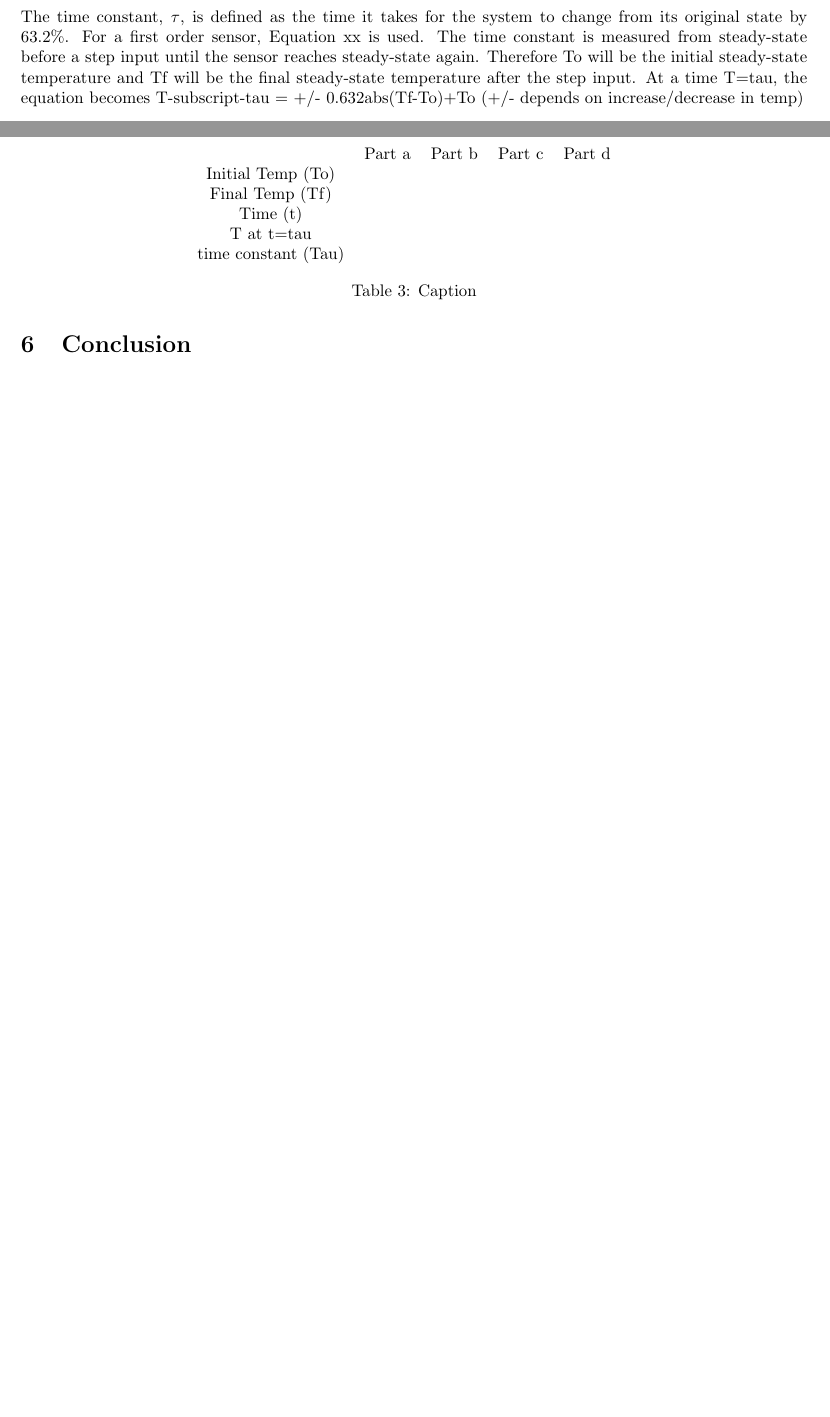
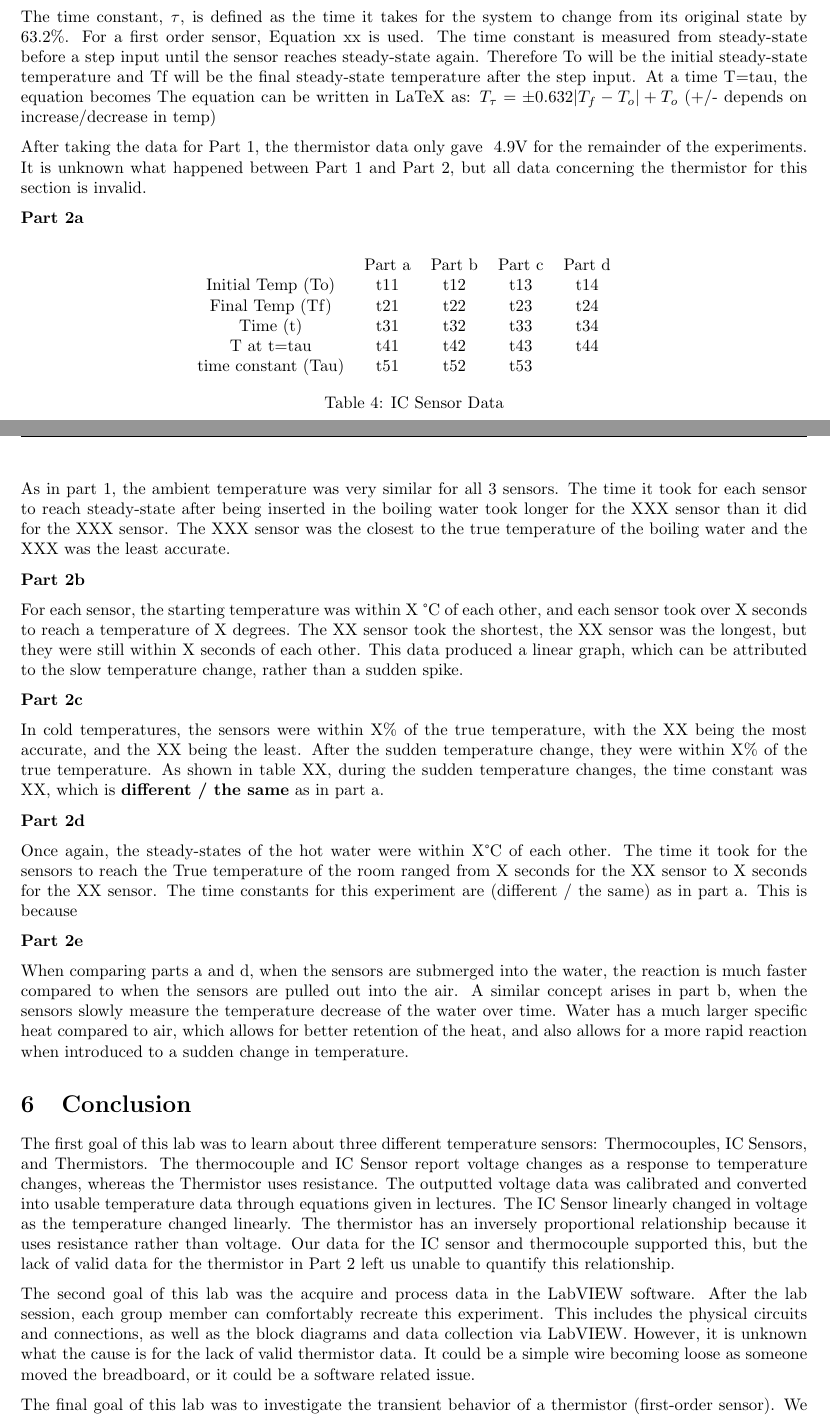
Before and after one commit to Polkadoty/mechatronics-systems, a LaTeX document (Lab 2/Lab2.tex): two parts of pages 8 and 11 of 13 before the commit and two parts of pages 10 and 11 of 13 after it, joined at a grey line, cut so that both start at the same text, the shorter picture padded with empty space. Compiled offline with pdfLaTeX.

Commit message:
Making changes and copies :)

```diff
--- a/Lab 2/Lab2.tex
+++ b/Lab 2/Lab2.tex
@@ -18,6 +18,8 @@
 \usepackage{enumitem}
 \usepackage{float}
 \usepackage{textcomp, gensymb}
+\usepackage{tabularx}
+
 
 \pagestyle{fancy}
 \fancyhf{} % Clear header/footer settings
@@ -284,8 +264,5 @@ This section analyzes the results of our data for the three temperature sensors
 The values in table 1 are gathered from parts a-d of the experiment, and alongside Eq. (5), are used to calibrate the thermistor from voltages to output temperature.
 
-The time constant, \(\tau\),  is defined as the time it takes for the system to change from its original state by 63.2\%.  For a first order sensor, Equation xx is used.  The time constant is measured from steady-state before a step input until the sensor reaches steady-state again.  Therefore To will be the initial steady-state temperature and Tf will be the final steady-state temperature after the step input.
-%USE THIS THING >>> % T(t)=(Tf=To)(1-exp(-t/tau))+To then find T at t=tau
-At a time T=tau, the equation becomes T-subscript-tau = +/- 0.632abs(Tf-To)+To (+/- depends on increase/decrease in temp)
 \begin{figure}[H]
     \centering
     \includegraphics[width=0.5\textwidth, angle = -90]{lab2images/labview_plots.jpg}
@@ -348,10 +333,10 @@ Part 2: %sudden changes in temp
+The time constant, \(\tau\),  is defined as the time it takes for the system to change from its original state by 63.2\%.  For a first order sensor, Equation xx is used.  The time constant is measured from steady-state before a step input until the sensor reaches steady-state again.  Therefore To will be the initial steady-state temperature and Tf will be the final steady-state temperature after the step input.
+%USE THIS THING >>> % T(t)=(Tf=To)(1-exp(-t/tau))+To then find T at t=tau
+At a time T=tau, the equation becomes The equation can be written in LaTeX as: \( T_{\tau} = \pm 0.632|T_f - T_o| + T_o \) (+/- depends on increase/decrease in temp)
+
+After taking the data for Part 1, the thermistor data only gave ~4.9V for the remainder of the experiments.  It is unknown what happened between Part 1 and Part 2, but all data concerning the thermistor for this section is invalid.
 
 \begin{table}
     \centering
     \begin{tabular}{cccccc}
          &  Part a&  Part b&  Part c&  Part d& \\
-         Initial Temp (To)&  &  &  &  & \\
-         Final Temp (Tf)&  &  &  &  & \\
-         Time (t)&  &  &  &  & \\
-         T at t=tau&  &  &  &  & \\
-         time constant (Tau)&  &  &  &  & \\
@@ -358,11 +348,55 @@ Part 2: %sudden changes in temp
     \end{tabular}
-    \caption{Caption}
+    \caption{Thermocouple Data}
     \label{tab:sudden_temp}
 \end{table}
 
+\begin{table}
+    \centering
+    \begin{tabular}{cccccc}
+         &  Part a&  Part b&  Part c&  Part d& \\
+         Initial Temp (To)&  t11&  t12&  t13&  t14& \\
+         Final Temp (Tf)&  t21&  t22&  t23&  t24& \\
+         Time (t)&  t31&  t32&  t33&  t34& \\
+         T at t=tau&  t41&  t42&  t43&  t44& \\
+         time constant (Tau)&  t51&  t52&  t53&  & \\
+    \end{tabular}
+    \caption{IC Sensor Data}
+    \label{tab:sudden_temp2}
+\end{table}
+
+
+%PUT SOME GRAPHS IN SECTIONS BELOW, Not all of em unless u wanna (up to u) BUT MAKE SURE THEY ONLY FEATURE A LITTLE STEADY STATE BUT MAINLY FOCUS ON THE STEP INPUT (TIME CONSTANT) STUFF BC THATS ALL WE WANT (EXCEPT FOR PART B) and maybe D
+
+\textbf{Part 2a}
+
+As in part 1, the ambient temperature was very similar for all 3 sensors.  The time it took for each sensor to reach steady-state after being inserted in the boiling water took longer for the XXX sensor than it did for the XXX sensor.  The XXX sensor was the closest to the true temperature of the boiling water and the XXX was the least accurate.  % thermocouple has large temp range (1400C) + large error (2.2 C), thermistor has mid range (200C) w/ small error (0.2 C), TMP36 has mid range (200C) + big error (2 C)
+
+\textbf{Part 2b}
+
+For each sensor, the starting temperature was within X \degree C of each other, and each sensor took over X seconds to reach a temperature of X %whatever we said earlier
+degrees.  The XX sensor took the shortest, the XX sensor was the longest, but they were still within X seconds of each other.  This data produced a linear graph, which can be attributed to the slow temperature change, rather than a sudden spike.  % maybe add another sentence here about sensors idk?
+
+\textbf{Part 2c}
+
+In cold temperatures, the sensors were within X\% of the true temperature, with the XX being the most accurate, and the XX being the least.  After the sudden temperature change, they were within X\% of the true temperature.  As shown in table XX, during the sudden temperature changes, the time constant was XX, which is \textbf{different / the same} as in part a.
+
+\textbf{Part 2d}
+
+Once again, the steady-states of the hot water were within X\degree C of each other.  The time it took for the sensors to reach the True temperature of the room ranged from X seconds for the XX sensor to X seconds for the XX sensor.  The time constants for this experiment are (different / the same) as in part a.  This is because %explain why or why not?
+
+\textbf{Part 2e}
+
+When comparing parts a and d, when the sensors are submerged into the water, the reaction is much faster compared to when the sensors are pulled out into the air.  A similar concept arises in part b, when the sensors slowly measure the temperature decrease of the water over time.  Water has a much larger specific heat compared to air, which allows for better retention of the heat, and also allows for a more rapid reaction when introduced to a sudden change in temperature.
+
 \section{Conclusion}
 
+The first goal of this lab was to learn about three different temperature sensors: Thermocouples, IC Sensors, and Thermistors.  The thermocouple and IC Sensor report voltage changes as a response to temperature changes, whereas the Thermistor uses resistance.  The outputted voltage data was calibrated and converted into usable temperature data through equations given in lectures.  The IC Sensor linearly changed in voltage as the temperature changed linearly.  The thermistor has an inversely proportional relationship because it uses resistance rather than voltage.  Our data for the IC sensor and thermocouple supported this, but the lack of valid data for the thermistor in Part 2 left us unable to quantify this relationship.
 
+The second goal of this lab was the acquire and process data in the LabVIEW software.  After the lab session, each group member can comfortably recreate this experiment.  This includes the physical circuits and connections, as well as the block diagrams and data collection via LabVIEW.  However, it is unknown what the cause is for the lack of valid thermistor data.  It could be a simple wire becoming loose as someone moved the breadboard, or it could be a software related issue.
+
+The final goal of this lab was to investigate the transient behavior of a thermistor (first-order sensor).  We were unable to properly complete this task.  For a majority of the Part 2 experiments, the thermistor graphs should have looked like logarithmic curves, with a fast rate of change initally before slowing down towards the end.  \
+
+Disregarding the obvious thermistor errors, the rest of the data satisfied every 95\% confidence interval.  This data showed that the most accurate sensor compared to the true mean was the IC Sensor, with the thermocouple having higher precision.
 
 
 \newpage
```
Also changed, not shown: Lab 2/Lab2.tex (105 more changed lines), 8 other files.
